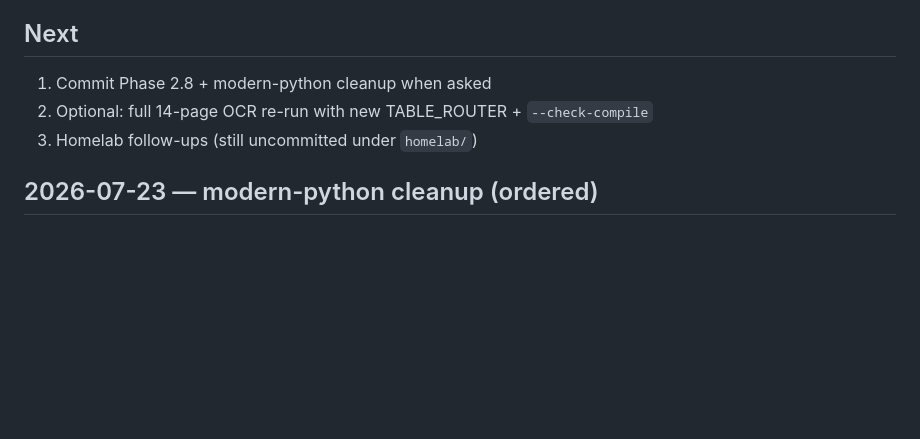
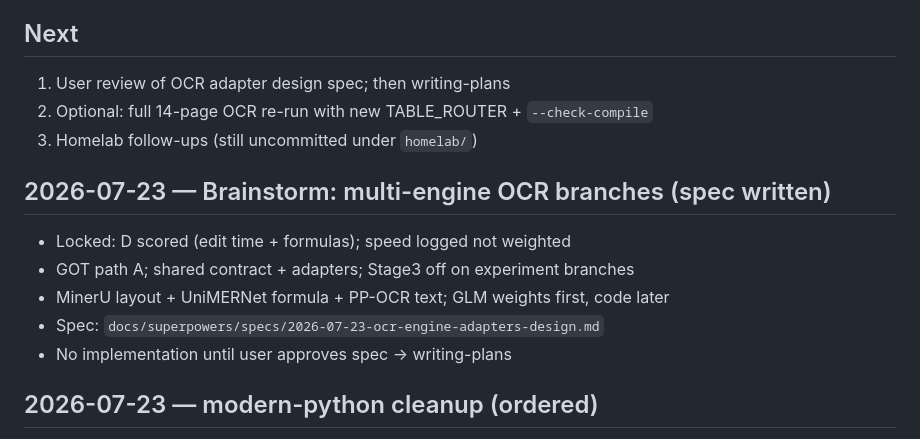
Before and after one commit to keith1011/pdf_converter, a Markdown page: progress.md, the part around the change. Drawn GitHub-style; blank space fills up the shorter version.

Commit message:
Add design spec for pluggable OCR engines and comparison branches.
Capture the approved adapter architecture, branch roles, scored vs logged metrics, and GLM cleanup rhythm before implementation planning.

Co-authored-by: Cursor <cursoragent@cursor.com>

```diff
--- a/progress.md
+++ b/progress.md
@@ -115,9 +115,16 @@
 - limit-2 / full2 golden history in git/logs
 
 ## Next
-1. Commit Phase 2.8 + modern-python cleanup when asked
+1. User review of OCR adapter design spec; then writing-plans
 2. Optional: full 14-page OCR re-run with new TABLE_ROUTER + `--check-compile`
 3. Homelab follow-ups (still uncommitted under `homelab/`)
+
+## 2026-07-23 — Brainstorm: multi-engine OCR branches (spec written)
+- Locked: D scored (edit time + formulas); speed logged not weighted
+- GOT path A; shared contract + adapters; Stage3 off on experiment branches
+- MinerU layout + UniMERNet formula + PP-OCR text; GLM weights first, code later
+- Spec: `docs/superpowers/specs/2026-07-23-ocr-engine-adapters-design.md`
+- No implementation until user approves spec → writing-plans
 
 ## 2026-07-23 — modern-python cleanup (ordered)
 1. Shared `run_vlm_generate` / `resize_image` / `strip_fences` in `vlm_client.py`; GLM delegates
```
Also changed, not shown: 1 other file.
